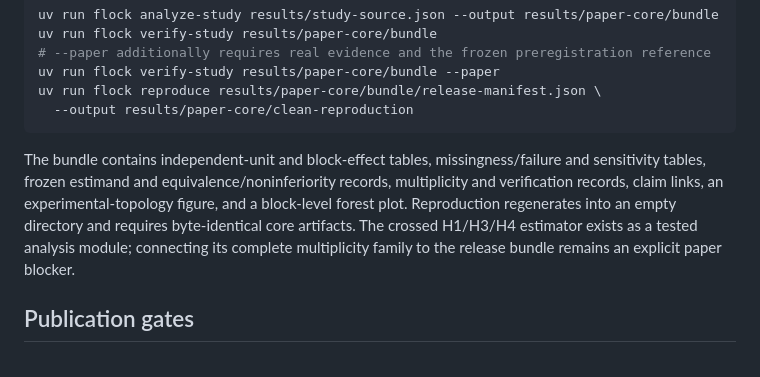
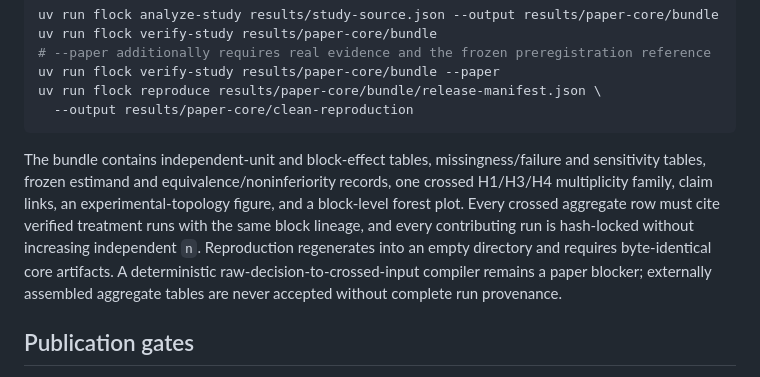
Before and after one commit to lewisnsmith/emergent-coordination-fi, a Markdown page: README.md, the part around the change. GitHub-like rendering.

Commit message:
docs: record final hardening gates

````diff
--- a/README.md
+++ b/README.md
@@ -141,11 +141,13 @@ uv run flock reproduce results/paper-core/bundle/release-manifest.json \
 ```
 
 The bundle contains independent-unit and block-effect tables, missingness/failure and sensitivity
-tables, frozen estimand and equivalence/noninferiority records, multiplicity and verification
-records, claim links, an experimental-topology figure, and a block-level forest plot. Reproduction
-regenerates into an empty directory and requires byte-identical core artifacts. The crossed
-H1/H3/H4 estimator exists as a tested analysis module; connecting its complete multiplicity family
-to the release bundle remains an explicit paper blocker.
+tables, frozen estimand and equivalence/noninferiority records, one crossed H1/H3/H4 multiplicity
+family, claim links, an experimental-topology figure, and a block-level forest plot. Every crossed
+aggregate row must cite verified treatment runs with the same block lineage, and every contributing
+run is hash-locked without increasing independent `n`. Reproduction regenerates into an empty
+directory and requires byte-identical core artifacts. A deterministic raw-decision-to-crossed-input
+compiler remains a paper blocker; externally assembled aggregate tables are never accepted without
+complete run provenance.
 
 ## Publication gates
 
````
Also changed, not shown: docs/research/25-hardening-implementation-status.md (+24 -15 lines).
